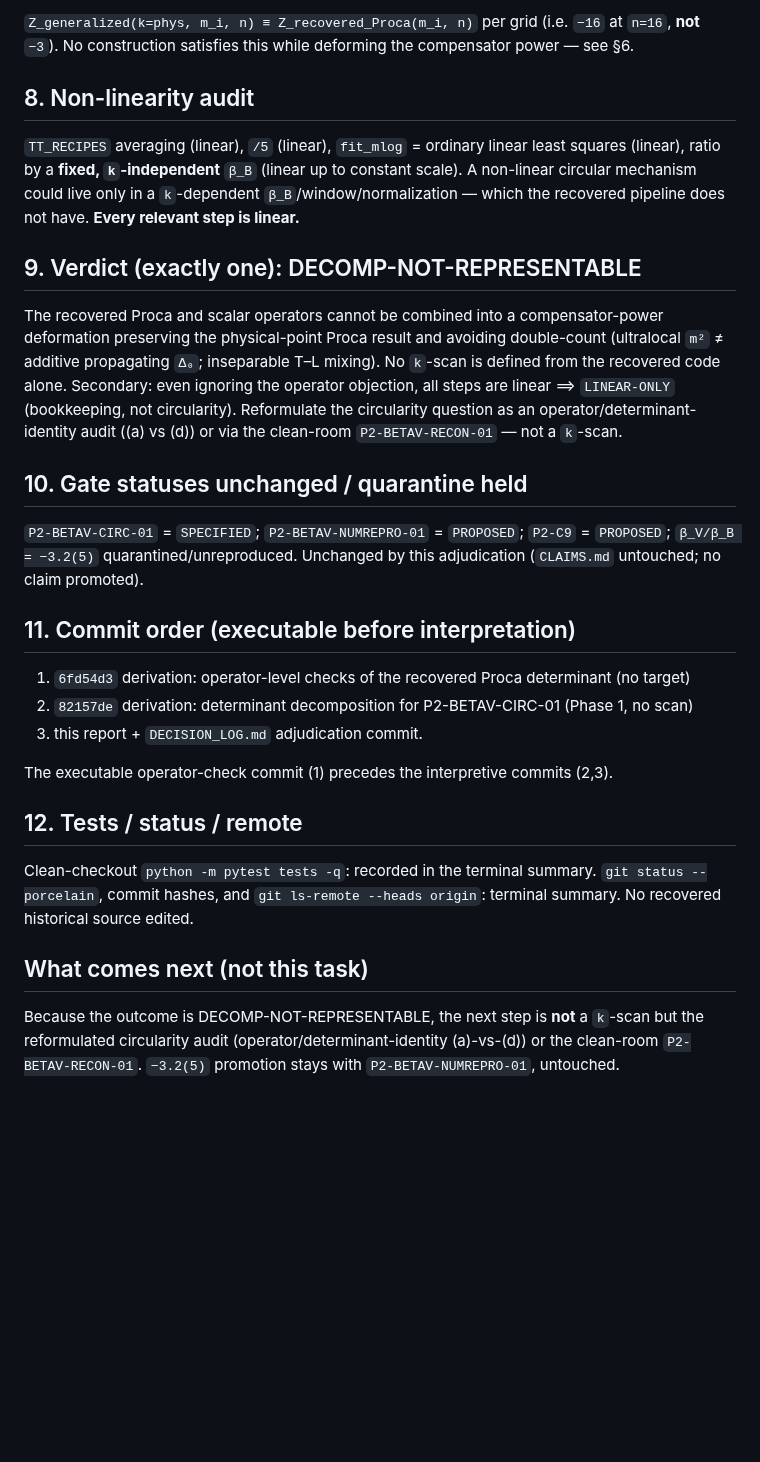
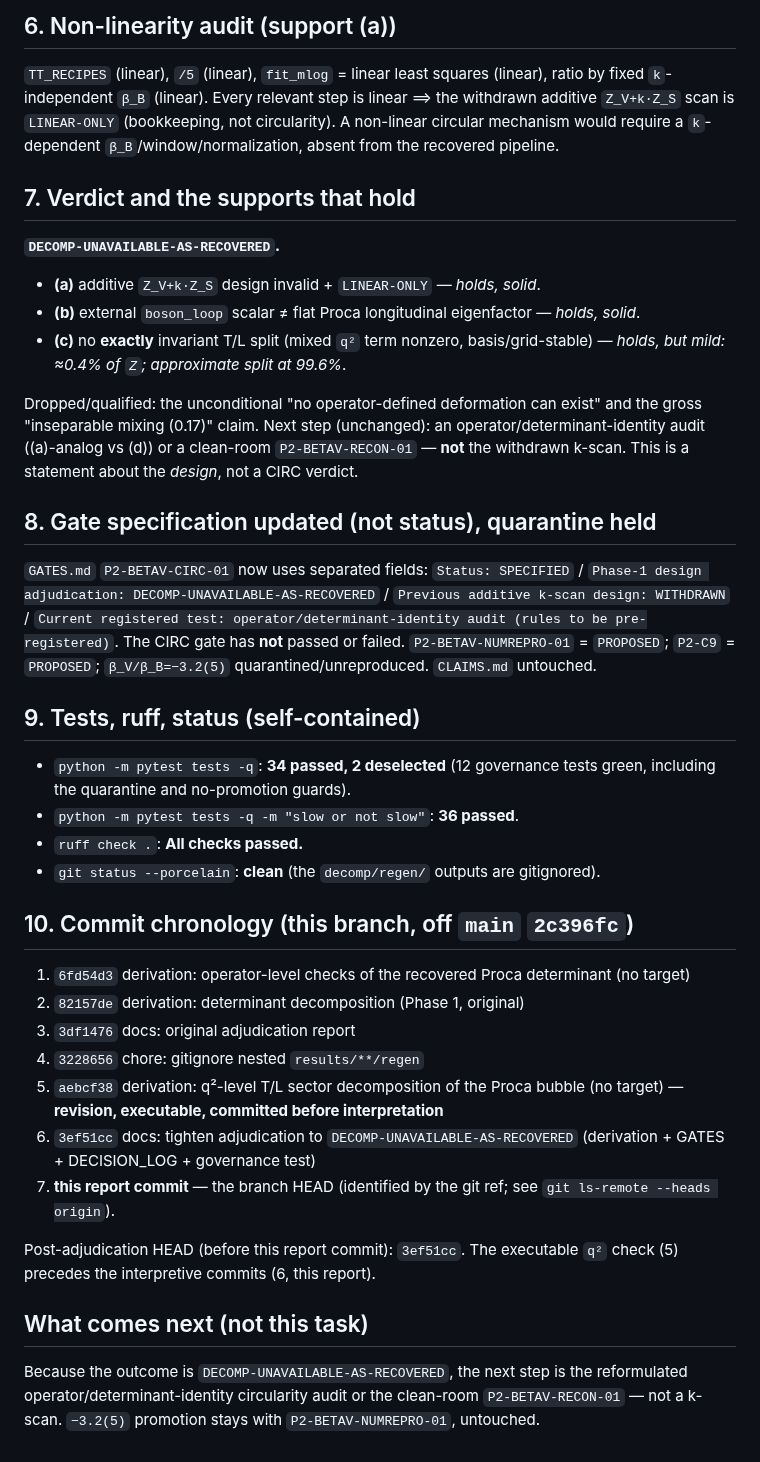
Before and after one commit to zetacheng/2-emergent-gravity, a Markdown page: reports/2026-07-20_betav-decomposition-adjudication_report.md, the part around one of its changes. GitHub-like rendering; blank space fills up the shorter version.

```diff
--- a/reports/2026-07-20_betav-decomposition-adjudication_report.md
+++ b/reports/2026-07-20_betav-decomposition-adjudication_report.md
@@ -68,50 +82,61 @@ obstruction is demonstrated, not bypassed.**
 
-`Z_generalized(k=phys, m_i, n) ≡ Z_recovered_Proca(m_i, n)` per grid (i.e. `−16`
-at `n=16`, **not** `−3`). No construction satisfies this while deforming the
-compensator power — see §6.
+## 6. Non-linearity audit (support (a))
 
-## 8. Non-linearity audit
+`TT_RECIPES` (linear), `/5` (linear), `fit_mlog` = linear least squares (linear),
+ratio by fixed `k`-independent `β_B` (linear). Every relevant step is linear ⟹
+the withdrawn additive `Z_V+k·Z_S` scan is `LINEAR-ONLY` (bookkeeping, not
+circularity). A non-linear circular mechanism would require a `k`-dependent
+`β_B`/window/normalization, absent from the recovered pipeline.
 
-`TT_RECIPES` averaging (linear), `/5` (linear), `fit_mlog` = ordinary linear
-least squares (linear), ratio by a **fixed, `k`-independent** `β_B` (linear up to
-constant scale). A non-linear circular mechanism could live only in a
-`k`-dependent `β_B`/window/normalization — which the recovered pipeline does not
-have. **Every relevant step is linear.**
+## 7. Verdict and the supports that hold
 
-## 9. Verdict (exactly one): DECOMP-NOT-REPRESENTABLE
+**`DECOMP-UNAVAILABLE-AS-RECOVERED`.**
+- **(a)** additive `Z_V+k·Z_S` design invalid + `LINEAR-ONLY` — *holds, solid*.
+- **(b)** external `boson_loop` scalar ≠ flat Proca longitudinal eigenfactor —
+  *holds, solid*.
+- **(c)** no **exactly** invariant T/L split (mixed `q²` term nonzero,
+  basis/grid-stable) — *holds, but mild: ≈0.4% of `Z`; approximate split at 99.6%*.
 
-The recovered Proca and scalar operators cannot be combined into a
-compensator-power deformation preserving the physical-point Proca result and
-avoiding double-count (ultralocal `m²` ≠ additive propagating `Δ₀`; inseparable
-T–L mixing). No `k`-scan is defined from the recovered code alone. Secondary:
-even ignoring the operator objection, all steps are linear ⟹ `LINEAR-ONLY`
-(bookkeeping, not circularity). Reformulate the circularity question as an
-operator/determinant-identity audit ((a) vs (d)) or via the clean-room
-`P2-BETAV-RECON-01` — not a `k`-scan.
+Dropped/qualified: the unconditional "no operator-defined deformation can exist"
+and the gross "inseparable mixing (0.17)" claim. Next step (unchanged): an
+operator/determinant-identity audit ((a)-analog vs (d)) or a clean-room
+`P2-BETAV-RECON-01` — **not** the withdrawn k-scan. This is a statement about the
+*design*, not a CIRC verdict.
 
-## 10. Gate statuses unchanged / quarantine held
+## 8. Gate specification updated (not status), quarantine held
 
-`P2-BETAV-CIRC-01` = `SPECIFIED`; `P2-BETAV-NUMREPRO-01` = `PROPOSED`;
-`P2-C9` = `PROPOSED`; `β_V/β_B = −3.2(5)` quarantined/unreproduced. Unchanged by
-this adjudication (`CLAIMS.md` untouched; no claim promoted).
+`GATES.md` `P2-BETAV-CIRC-01` now uses separated fields:
+`Status: SPECIFIED` / `Phase-1 design adjudication: DECOMP-UNAVAILABLE-AS-RECOVERED`
+/ `Previous additive k-scan design: WITHDRAWN` / `Current registered test:
+operator/determinant-identity audit (rules to be pre-registered)`. The CIRC gate
+has **not** passed or failed. `P2-BETAV-NUMREPRO-01` = `PROPOSED`; `P2-C9` =
+`PROPOSED`; `β_V/β_B=−3.2(5)` quarantined/unreproduced. `CLAIMS.md` untouched.
 
-## 11. Commit order (executable before interpretation)
+## 9. Tests, ruff, status (self-contained)
+
+- `python -m pytest tests -q`: **34 passed, 2 deselected** (12 governance tests
+  green, including the quarantine and no-promotion guards).
+- `python -m pytest tests -q -m "slow or not slow"`: **36 passed**.
+- `ruff check .`: **All checks passed.**
+- `git status --porcelain`: **clean** (the `decomp/regen/` outputs are gitignored).
+
+## 10. Commit chronology (this branch, off `main` `2c396fc`)
 
 1. `6fd54d3` derivation: operator-level checks of the recovered Proca determinant (no target)
-2. `82157de` derivation: determinant decomposition for P2-BETAV-CIRC-01 (Phase 1, no scan)
-3. this report + `DECISION_LOG.md` adjudication commit.
+2. `82157de` derivation: determinant decomposition (Phase 1, original)
+3. `3df1476` docs: original adjudication report
+4. `3228656` chore: gitignore nested `results/**/regen`
+5. `aebcf38` derivation: q²-level T/L sector decomposition of the Proca bubble (no target) — **revision, executable, committed before interpretation**
+6. `3ef51cc` docs: tighten adjudication to `DECOMP-UNAVAILABLE-AS-RECOVERED` (derivation + GATES + DECISION_LOG + governance test)
+7. **this report commit** — the branch HEAD (identified by the git ref; see
+   `git ls-remote --heads origin`).
 
-The executable operator-check commit (1) precedes the interpretive commits (2,3).
-
-## 12. Tests / status / remote
-
-Clean-checkout `python -m pytest tests -q`: recorded in the terminal summary.
-`git status --porcelain`, commit hashes, and `git ls-remote --heads origin`:
-terminal summary. No recovered historical source edited.
+Post-adjudication HEAD (before this report commit): `3ef51cc`. The executable
+`q²` check (5) precedes the interpretive commits (6, this report).
 
 ## What comes next (not this task)
 
-Because the outcome is DECOMP-NOT-REPRESENTABLE, the next step is **not** a
-`k`-scan but the reformulated circularity audit (operator/determinant-identity
-(a)-vs-(d)) or the clean-room `P2-BETAV-RECON-01`. `−3.2(5)` promotion stays with
+Because the outcome is `DECOMP-UNAVAILABLE-AS-RECOVERED`, the next step is the
+reformulated operator/determinant-identity circularity audit or the clean-room
+`P2-BETAV-RECON-01` — not a k-scan. `−3.2(5)` promotion stays with
 `P2-BETAV-NUMREPRO-01`, untouched.
```
Also changed, not shown: other parts of reports/2026-07-20_betav-decomposition-adjudication_report.md (+64 -50 lines).
